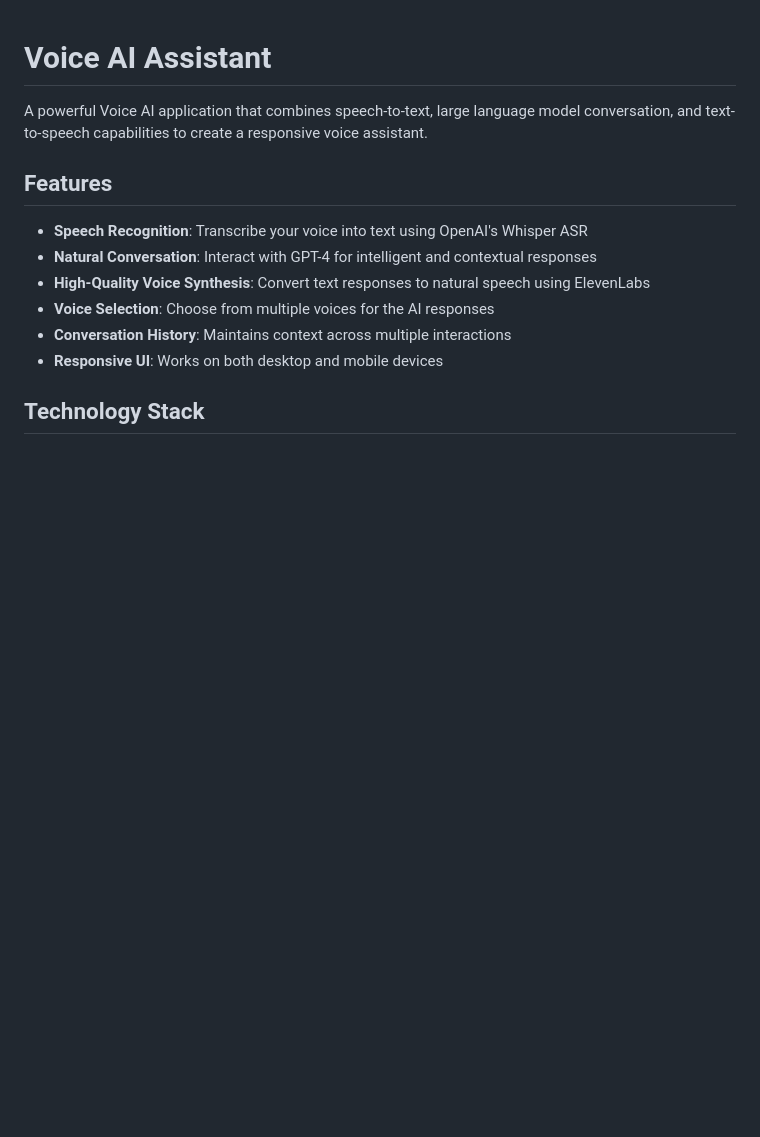
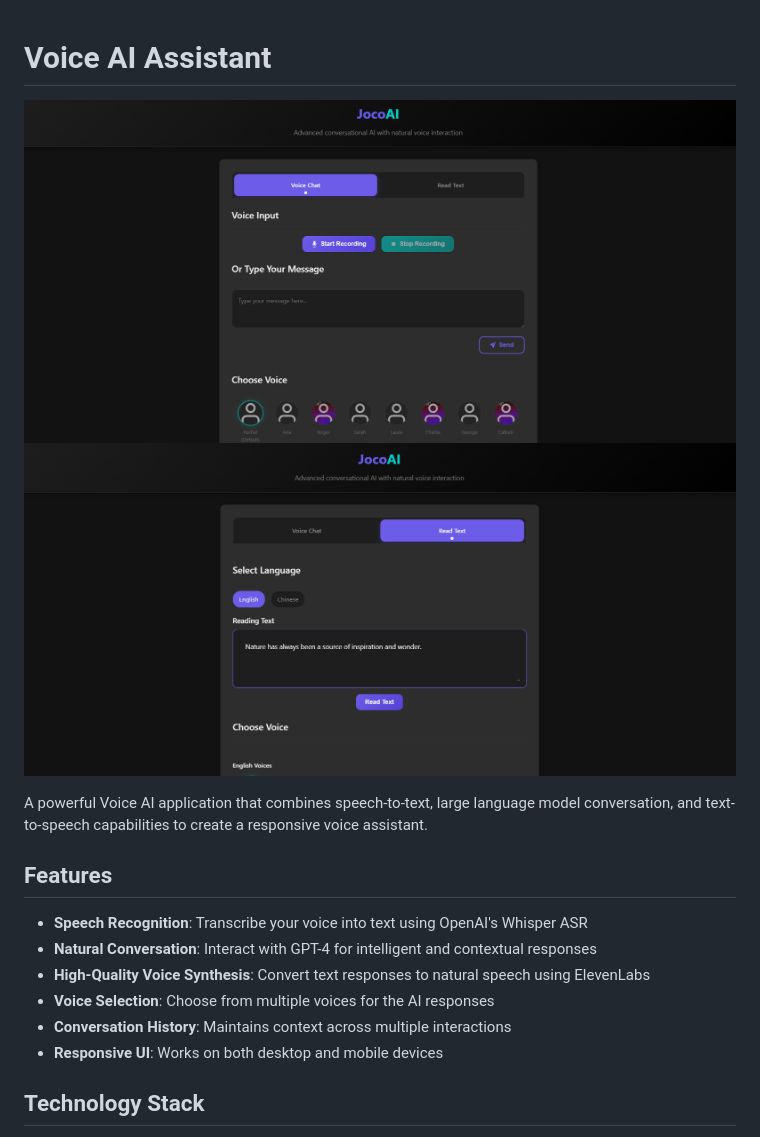
Before and after one commit to jocoandonob/voicebot, a Markdown page: README.md, the part around the change. GitHub-like rendering; pictures changed too: thumb1.png (added), thumb2.png (added); blank space fills up the shorter version.

Commit message:
add thumbnails

```diff
--- a/README.md
+++ b/README.md
@@ -1,4 +1,7 @@
 # Voice AI Assistant
+
+![Voice AI Assistant1](thumb1.png)
+![Voice AI Assistant2](thumb2.png)
 
 A powerful Voice AI application that combines speech-to-text, large language model conversation, and text-to-speech capabilities to create a responsive voice assistant.
 
```
Also changed, not shown: generated-icon.png (deleted).
